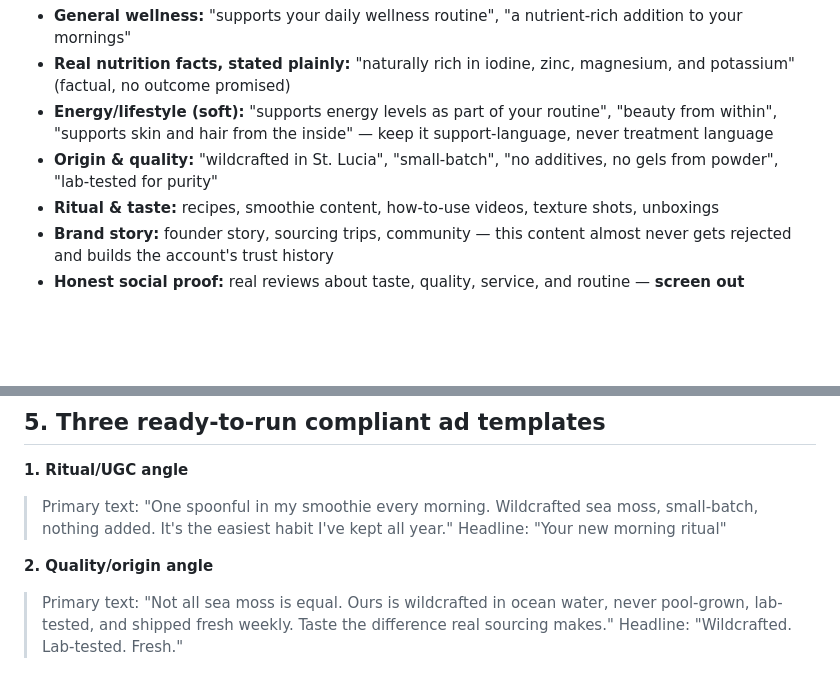
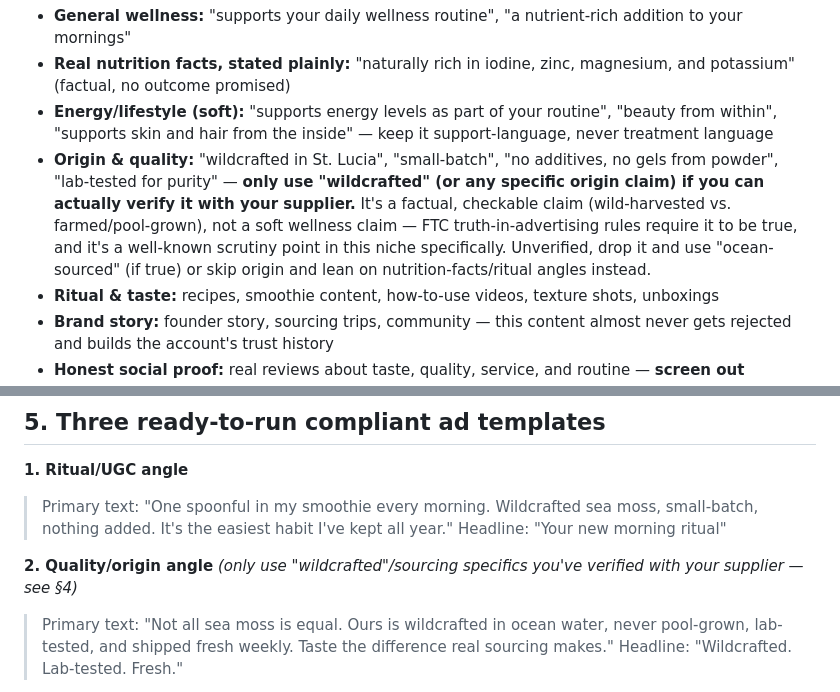
Before and after one commit to WiseSaucy/lindaai-brain, a Markdown page: docs/seamoss-facebook-ads-compliance.md, 2 parts joined by grey strips. Rendered like a GitHub page; blank space fills up the shorter version.

Commit message:
Flag "wildcrafted" as verify-before-use, not an assumed fact
The ad templates used "wildcrafted in St. Lucia" as an example,
but it's a factual sourcing claim (wild-harvested vs. farmed)
subject to FTC truth-in-advertising rules, not a soft wellness
claim - and a known scrutiny point in the sea moss niche
specifically. Marks it verify-with-supplier-first in both the
claims list and the template, with a fallback if it can't be
confirmed.

Co-Authored-By: Claude <noreply@anthropic.com>
Claude-Session: https://claude.ai/code/session_01Q7sr5yJEW9GnH8WGXLZit7

```diff
--- a/docs/seamoss-facebook-ads-compliance.md
+++ b/docs/seamoss-facebook-ads-compliance.md
@@ -79,7 +79,13 @@ conditions, not the viewer's body:
   "beauty from within", "supports skin and hair from the inside" — keep it
   support-language, never treatment language
 - **Origin & quality:** "wildcrafted in St. Lucia", "small-batch", "no
-  additives, no gels from powder", "lab-tested for purity"
+  additives, no gels from powder", "lab-tested for purity" — **only use
+  "wildcrafted" (or any specific origin claim) if you can actually verify it
+  with your supplier.** It's a factual, checkable claim (wild-harvested vs.
+  farmed/pool-grown), not a soft wellness claim — FTC truth-in-advertising
+  rules require it to be true, and it's a well-known scrutiny point in this
+  niche specifically. Unverified, drop it and use "ocean-sourced" (if true)
+  or skip origin and lean on nutrition-facts/ritual angles instead.
 - **Ritual & taste:** recipes, smoothie content, how-to-use videos, texture
   shots, unboxings
 - **Brand story:** founder story, sourcing trips, community — this content
@@ -109,7 +115,8 @@ conditions, not the viewer's body:
 > moss, small-batch, nothing added. It's the easiest habit I've kept all year."
 > Headline: "Your new morning ritual"
 
-**2. Quality/origin angle**
+**2. Quality/origin angle** *(only use "wildcrafted"/sourcing specifics you've
+verified with your supplier — see §4)*
 > Primary text: "Not all sea moss is equal. Ours is wildcrafted in ocean water,
 > never pool-grown, lab-tested, and shipped fresh weekly. Taste the
 > difference real sourcing makes."
```
